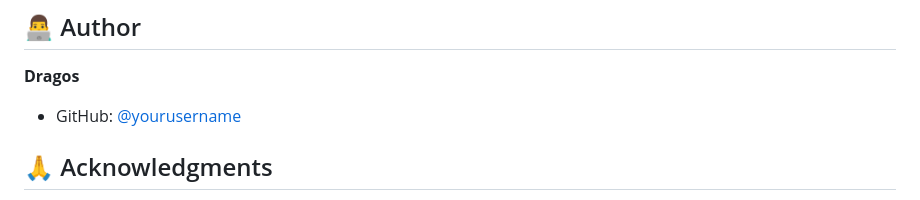
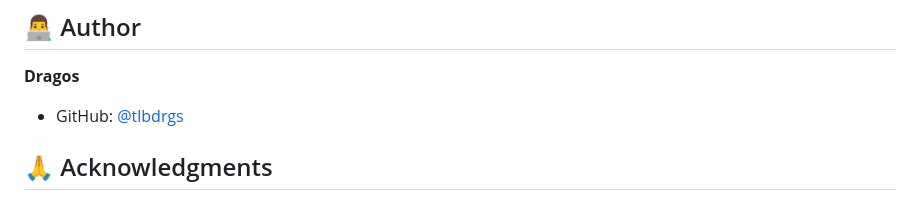
Before and after one commit to tlbdrgs/html-css-bmw-m3-g80, a Markdown page: README.md, the part around the change. Drawn GitHub-style.

Commit message:
name change on readme

```diff
--- a/README.md
+++ b/README.md
@@ -124,7 +124,7 @@ This project is open source and available under the [MIT License](LICENSE).
 
 **Dragos**
 
-- GitHub: [@yourusername](https://github.com/yourusername)
+- GitHub: [@tlbdrgs](https://github.com/tlbdrgs)
 
 ## 🙏 Acknowledgments
 
```
